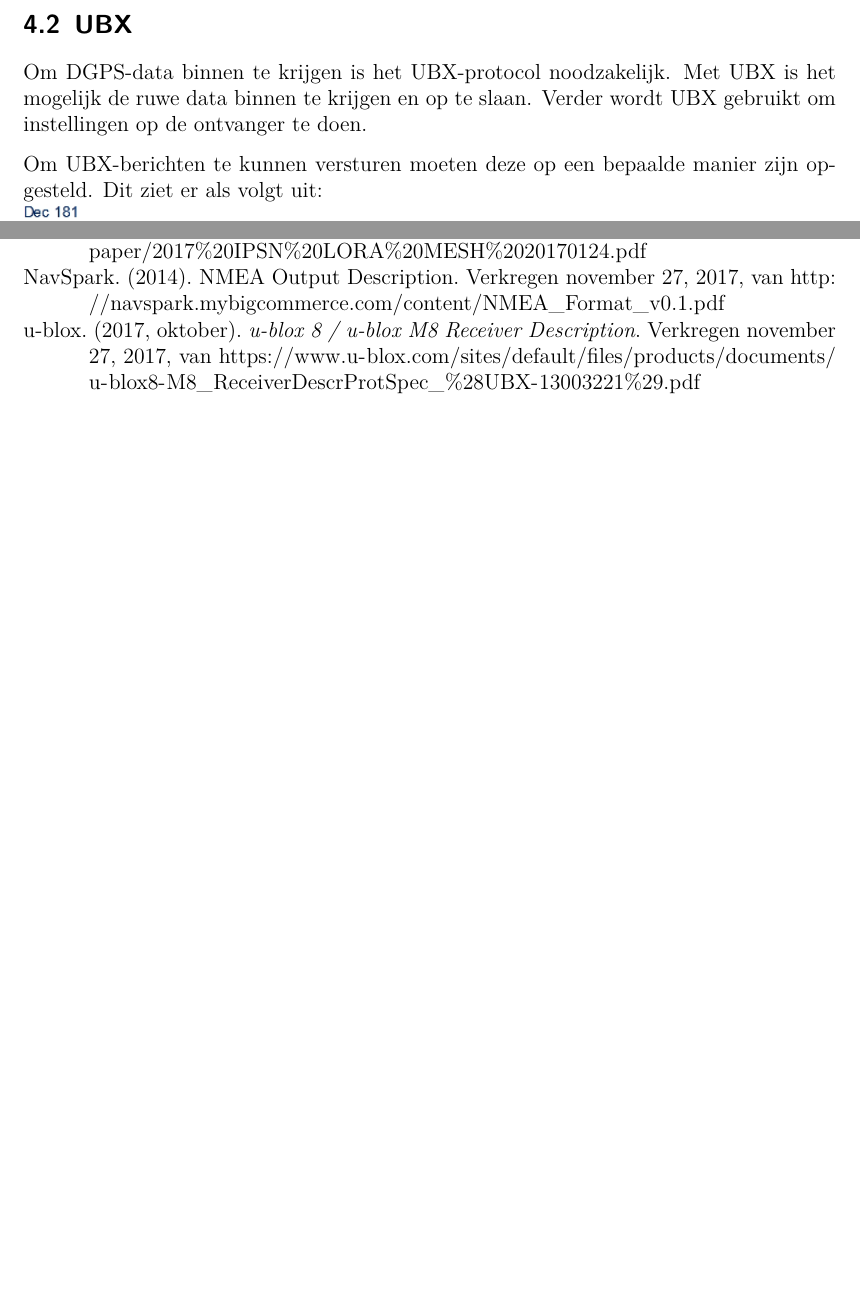
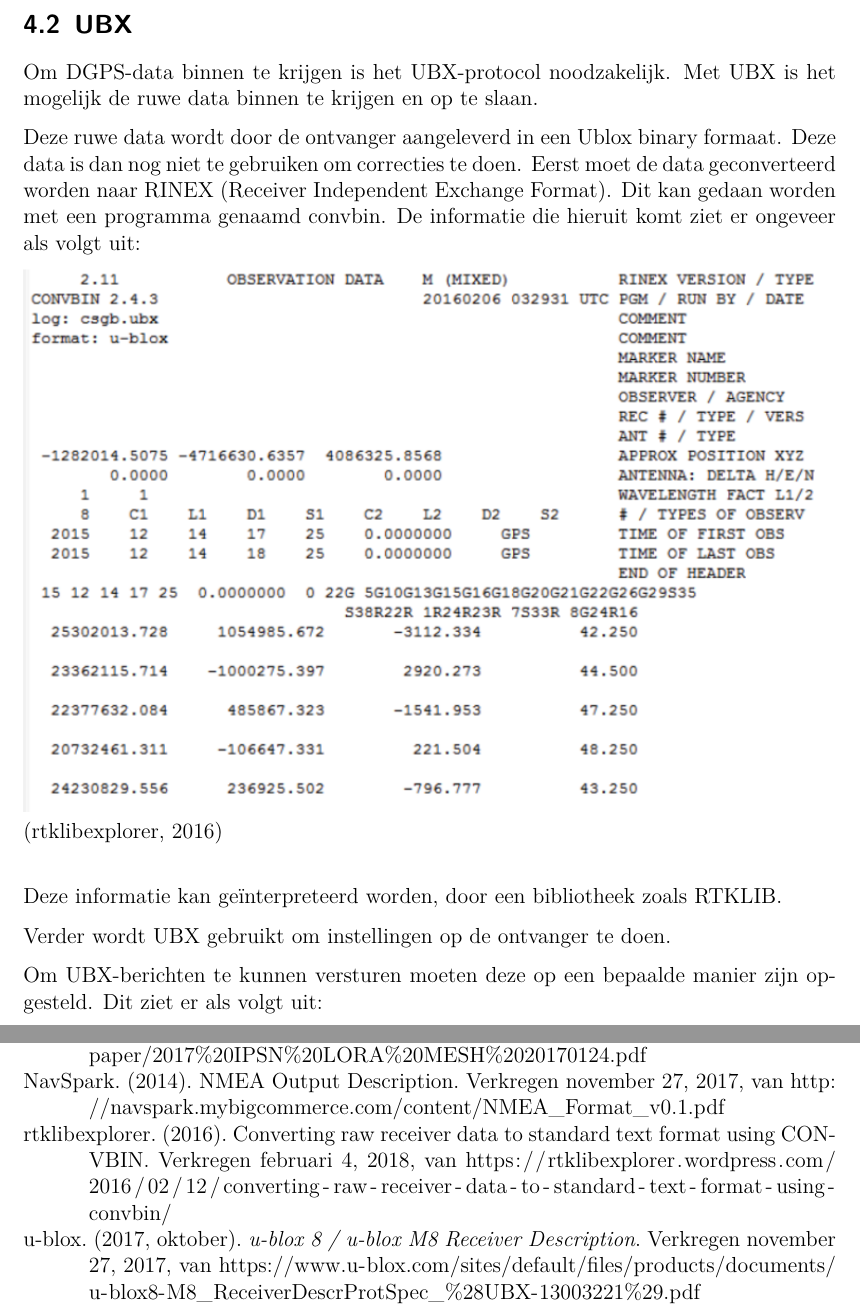
Before and after one commit to MTijmes/SmartMarkers, a LaTeX document (doc/technical.tex, which reads doc/technical/4_data_model.tex): two parts of pages 9 and 15 of 15 before the commit and two parts of pages 9 and 16 of 16 after it, joined at a grey line, cut so that both start at the same text, the shorter picture padded with empty space. Compiled offline with pdfLaTeX.

Commit message:
doc: add DGPS information

```diff
--- a/doc/technical/4_data_model.tex
+++ b/doc/technical/4_data_model.tex
@@ -40,6 +40,18 @@ ID, Tijd (UTC), Latitude, en Longtitude.
 \subsection{UBX}
 Om DGPS-data binnen te krijgen is het UBX-protocol noodzakelijk. Met UBX is het
 mogelijk de ruwe data binnen te krijgen en op te slaan.
+
+Deze ruwe data wordt door de ontvanger aangeleverd in een Ublox binary formaat.
+Deze data is dan nog niet te gebruiken om correcties te doen. Eerst moet de data
+geconverteerd worden naar RINEX (Receiver Independent Exchange Format). Dit kan
+gedaan worden met een programma genaamd convbin.
+De informatie die hieruit komt ziet er ongeveer als volgt uit:
+
+\includegraphics[width=\textwidth]{technical/obsfile}
+\citep{rtklibexplorer}\\
+
+Deze informatie kan geïnterpreteerd worden, door een bibliotheek zoals RTKLIB.
+
 Verder wordt UBX gebruikt om instellingen op de ontvanger te doen.
 
 Om UBX-berichten te kunnen versturen moeten deze op een bepaalde manier zijn
```
Also changed, not shown: doc/technical/bibliography.bib (+7 -0 lines), doc/technical/obsfile.png (added).
